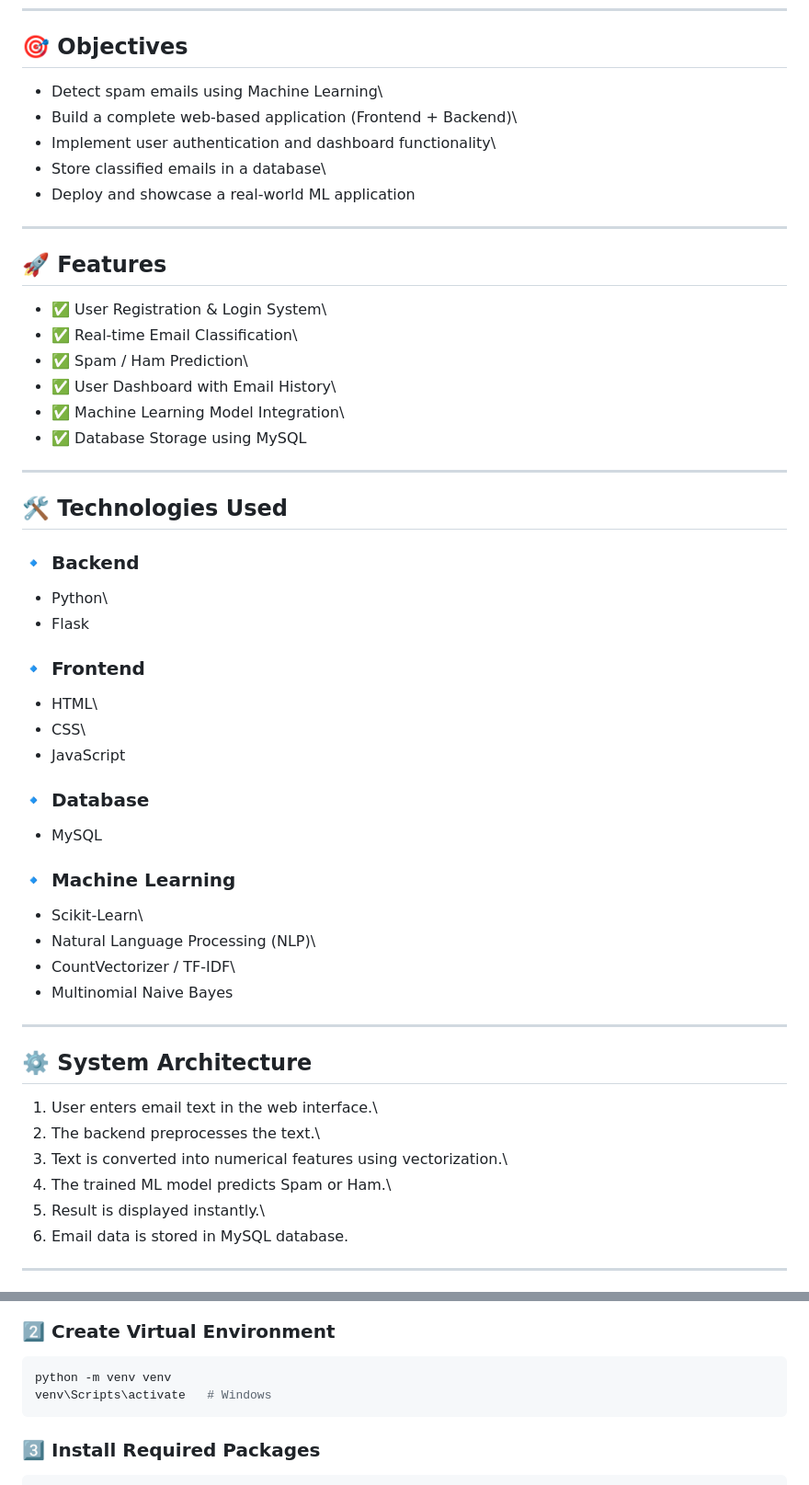
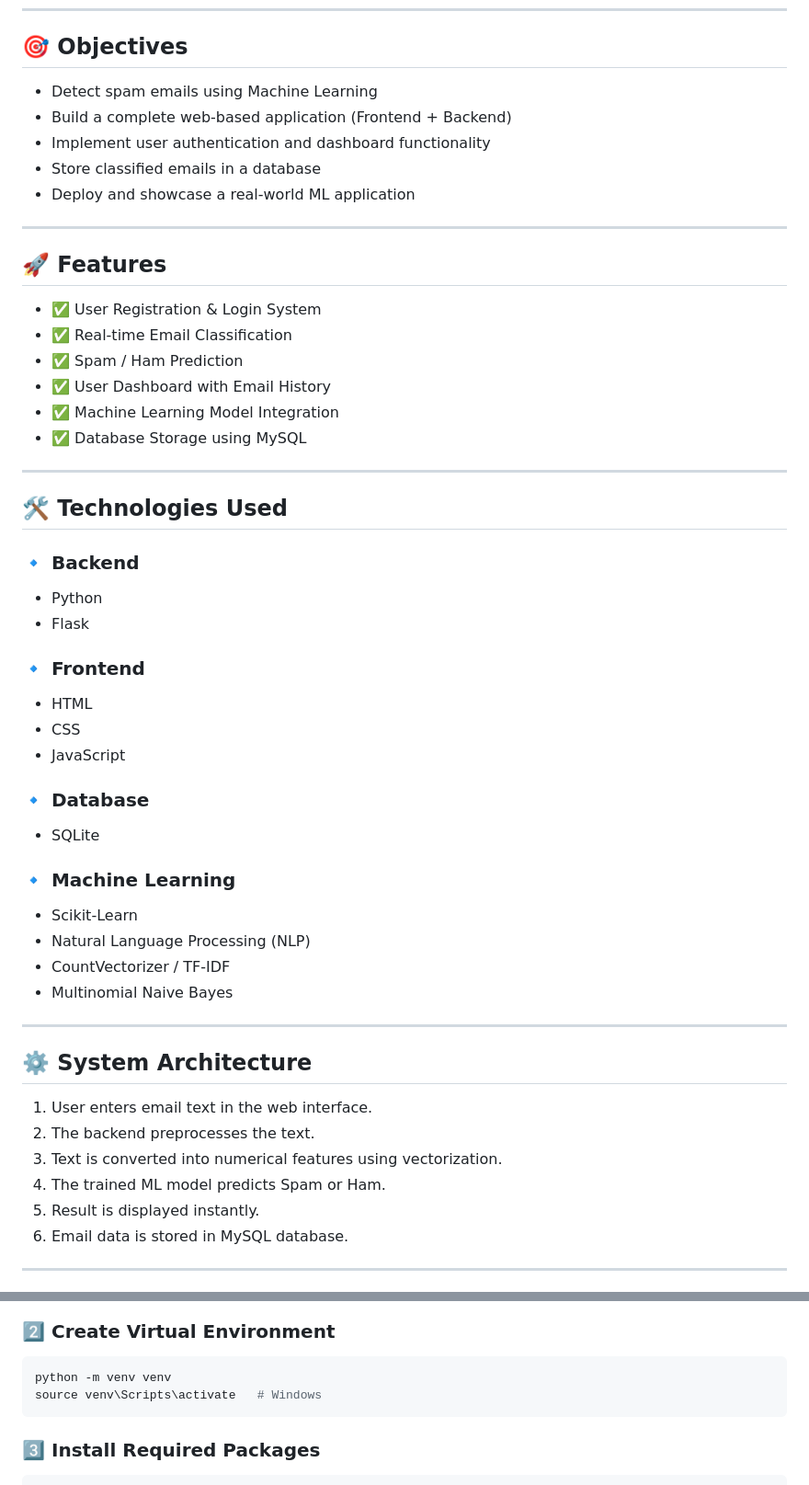
Before and after one commit to parvgoel2706/email-spam-detection-flask, a Markdown page: README.md, 2 parts joined by grey strips. Shown at 92% size. Drawn GitHub-style.

````diff
--- a/README.md
+++ b/README.md
@@ -27,21 +27,21 @@ Processing (NLP) and supervised learning for real-world spam filtering.
 
 ## 🎯 Objectives
 
--   Detect spam emails using Machine Learning\
--   Build a complete web-based application (Frontend + Backend)\
--   Implement user authentication and dashboard functionality\
--   Store classified emails in a database\
+-   Detect spam emails using Machine Learning
+-   Build a complete web-based application (Frontend + Backend)
+-   Implement user authentication and dashboard functionality
+-   Store classified emails in a database
 -   Deploy and showcase a real-world ML application
 
 ------------------------------------------------------------------------
 
 ## 🚀 Features
 
--   ✅ User Registration & Login System\
--   ✅ Real-time Email Classification\
--   ✅ Spam / Ham Prediction\
--   ✅ User Dashboard with Email History\
--   ✅ Machine Learning Model Integration\
+-   ✅ User Registration & Login System
+-   ✅ Real-time Email Classification
+-   ✅ Spam / Ham Prediction
+-   ✅ User Dashboard with Email History
+-   ✅ Machine Learning Model Integration
 -   ✅ Database Storage using MySQL
 
 ------------------------------------------------------------------------
@@ -50,35 +50,35 @@ Processing (NLP) and supervised learning for real-world spam filtering.
 
 ### 🔹 Backend
 
--   Python\
+-   Python
 -   Flask
 
 ### 🔹 Frontend
 
--   HTML\
--   CSS\
+-   HTML
+-   CSS
 -   JavaScript
 
 ### 🔹 Database
 
--   MySQL
+-   SQLite
 
 ### 🔹 Machine Learning
 
--   Scikit-Learn\
--   Natural Language Processing (NLP)\
--   CountVectorizer / TF-IDF\
+-   Scikit-Learn
+-   Natural Language Processing (NLP)
+-   CountVectorizer / TF-IDF
 -   Multinomial Naive Bayes
 
 ------------------------------------------------------------------------
 
 ## ⚙️ System Architecture
 
-1.  User enters email text in the web interface.\
-2.  The backend preprocesses the text.\
-3.  Text is converted into numerical features using vectorization.\
-4.  The trained ML model predicts Spam or Ham.\
-5.  Result is displayed instantly.\
+1.  User enters email text in the web interface.
+2.  The backend preprocesses the text.
+3.  Text is converted into numerical features using vectorization.
+4.  The trained ML model predicts Spam or Ham.
+5.  Result is displayed instantly.
 6.  Email data is stored in MySQL database.
 
 ------------------------------------------------------------------------
@@ -96,7 +96,7 @@ cd email-spam-detection
 
 ``` bash
 python -m venv venv
-venv\Scripts\activate   # Windows
+source venv\Scripts\activate   # Windows
 ```
 
 ### 3️⃣ Install Required Packages
````
Also changed, not shown: other parts of README.md (+10 -12 lines).
